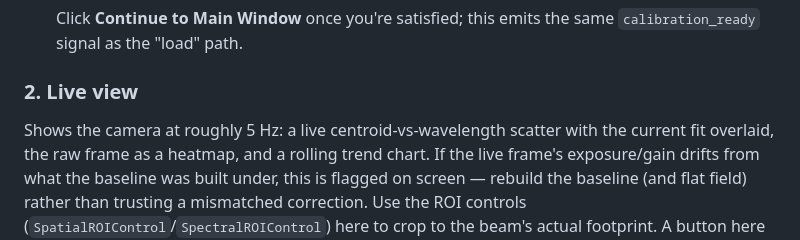
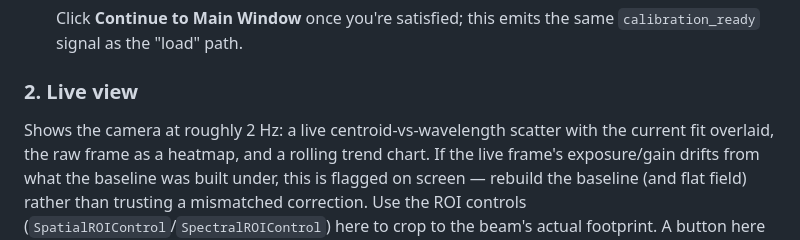
Before and after one commit to RonEllenbogen/Imaging-Spectrometer-Pipeline, a Markdown page: docs/user_guide.md, the part around the change. Drawn GitHub-style.

Commit message:
Correct live-view poll rate to 2 Hz

```diff
--- a/docs/user_guide.md
+++ b/docs/user_guide.md
@@ -86,7 +86,7 @@ On first launch you have two options:
 
 ### 2. Live view
 
-Shows the camera at roughly 5 Hz: a live centroid-vs-wavelength scatter with the current fit overlaid,
+Shows the camera at roughly 2 Hz: a live centroid-vs-wavelength scatter with the current fit overlaid,
 the raw frame as a heatmap, and a rolling trend chart. If the live frame's exposure/gain drifts from
 what the baseline was built under, this is flagged on screen — rebuild the baseline (and flat field)
 rather than trusting a mismatched correction. Use the ROI controls
```
